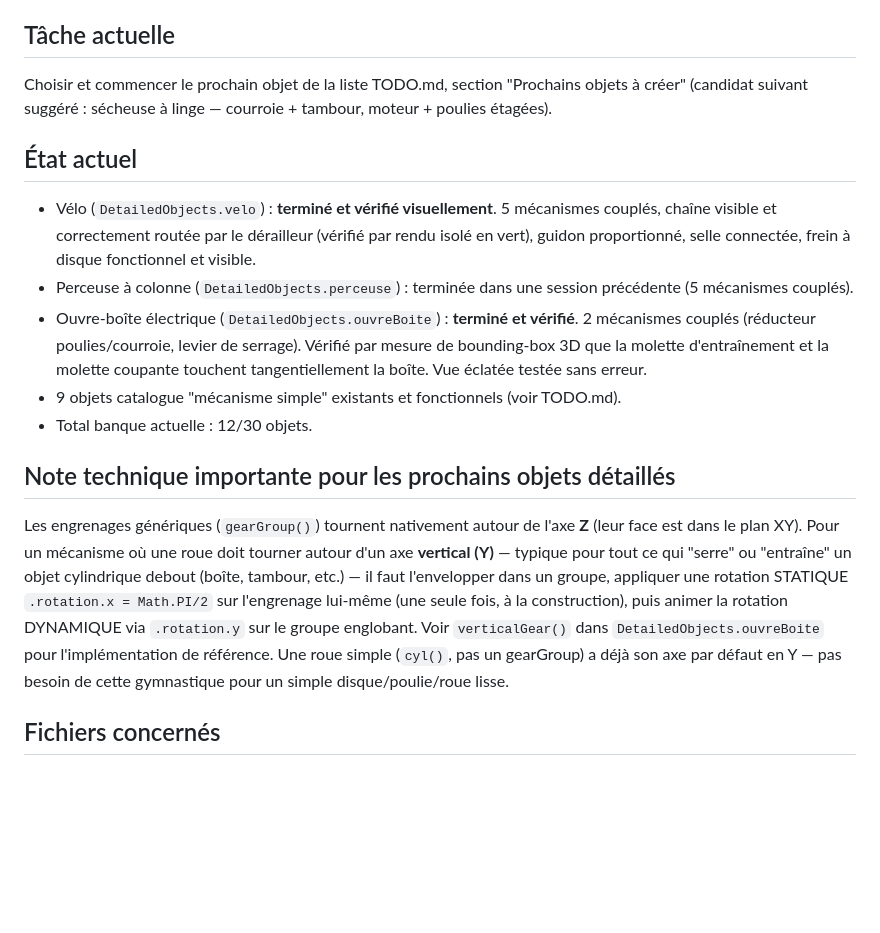
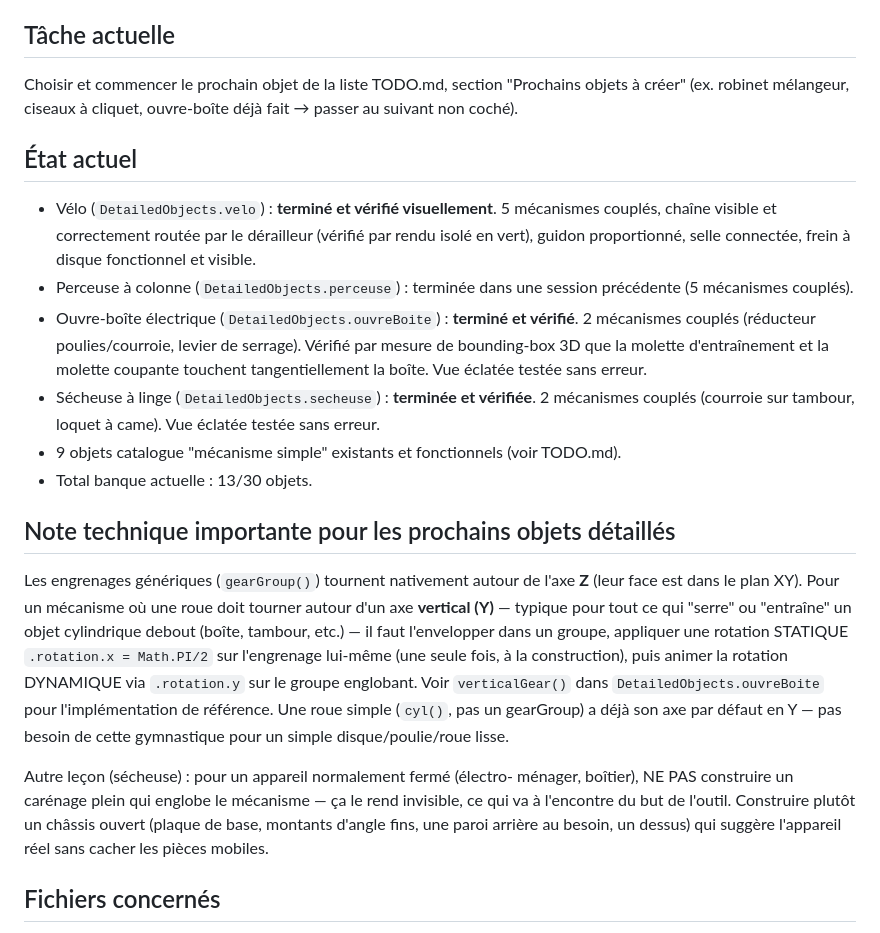
Before and after one commit to colorjazz/sciences4_3d, a Markdown page: CURRENT_TASK.md, the part around the change. Rendered like a GitHub page; blank space fills up the shorter version.

```diff
--- a/CURRENT_TASK.md
+++ b/CURRENT_TASK.md
@@ -7,8 +7,8 @@
 ## Tâche actuelle
 
 Choisir et commencer le prochain objet de la liste TODO.md, section
-"Prochains objets à créer" (candidat suivant suggéré : sécheuse à
-linge — courroie + tambour, moteur + poulies étagées).
+"Prochains objets à créer" (ex. robinet mélangeur, ciseaux à cliquet,
+ouvre-boîte déjà fait → passer au suivant non coché).
 
 ## État actuel
 
@@ -23,9 +23,12 @@ linge — courroie + tambour, moteur + poulies étagées).
   de serrage). Vérifié par mesure de bounding-box 3D que la molette
   d'entraînement et la molette coupante touchent tangentiellement la
   boîte. Vue éclatée testée sans erreur.
+- Sécheuse à linge (`DetailedObjects.secheuse`) : **terminée et
+  vérifiée**. 2 mécanismes couplés (courroie sur tambour, loquet à
+  came). Vue éclatée testée sans erreur.
 - 9 objets catalogue "mécanisme simple" existants et fonctionnels
   (voir TODO.md).
-- Total banque actuelle : 12/30 objets.
+- Total banque actuelle : 13/30 objets.
 
 ## Note technique importante pour les prochains objets détaillés
 
@@ -41,6 +44,13 @@ DYNAMIQUE via `.rotation.y` sur le groupe englobant. Voir
 de référence. Une roue simple (`cyl()`, pas un gearGroup) a déjà son
 axe par défaut en Y — pas besoin de cette gymnastique pour un simple
 disque/poulie/roue lisse.
+
+Autre leçon (sécheuse) : pour un appareil normalement fermé (électro-
+ménager, boîtier), NE PAS construire un carénage plein qui englobe le
+mécanisme — ça le rend invisible, ce qui va à l'encontre du but de
+l'outil. Construire plutôt un châssis ouvert (plaque de base, montants
+d'angle fins, une paroi arrière au besoin, un dessus) qui suggère
+l'appareil réel sans cacher les pièces mobiles.
 
 ## Fichiers concernés
 
```
Also changed, not shown: NIGHTLY_LOG.md (+22 -0 lines), TODO.md (+4 -1 lines).
